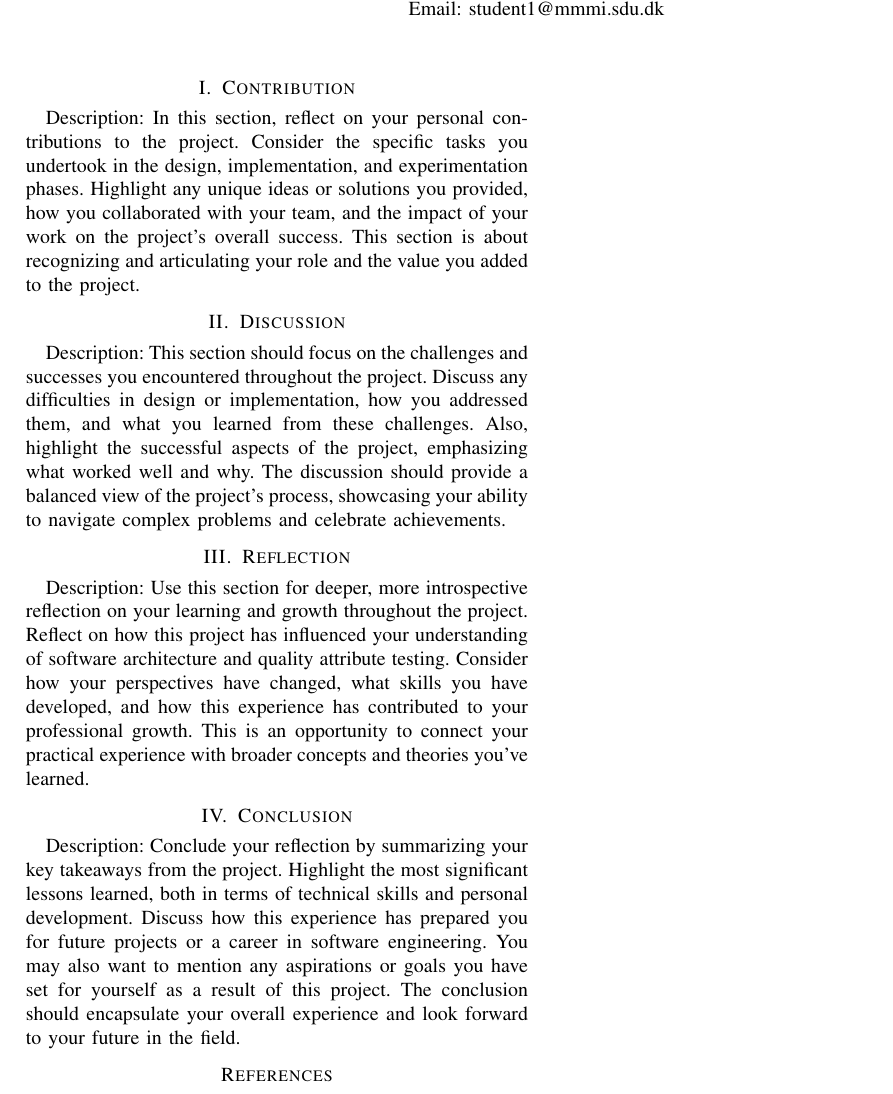
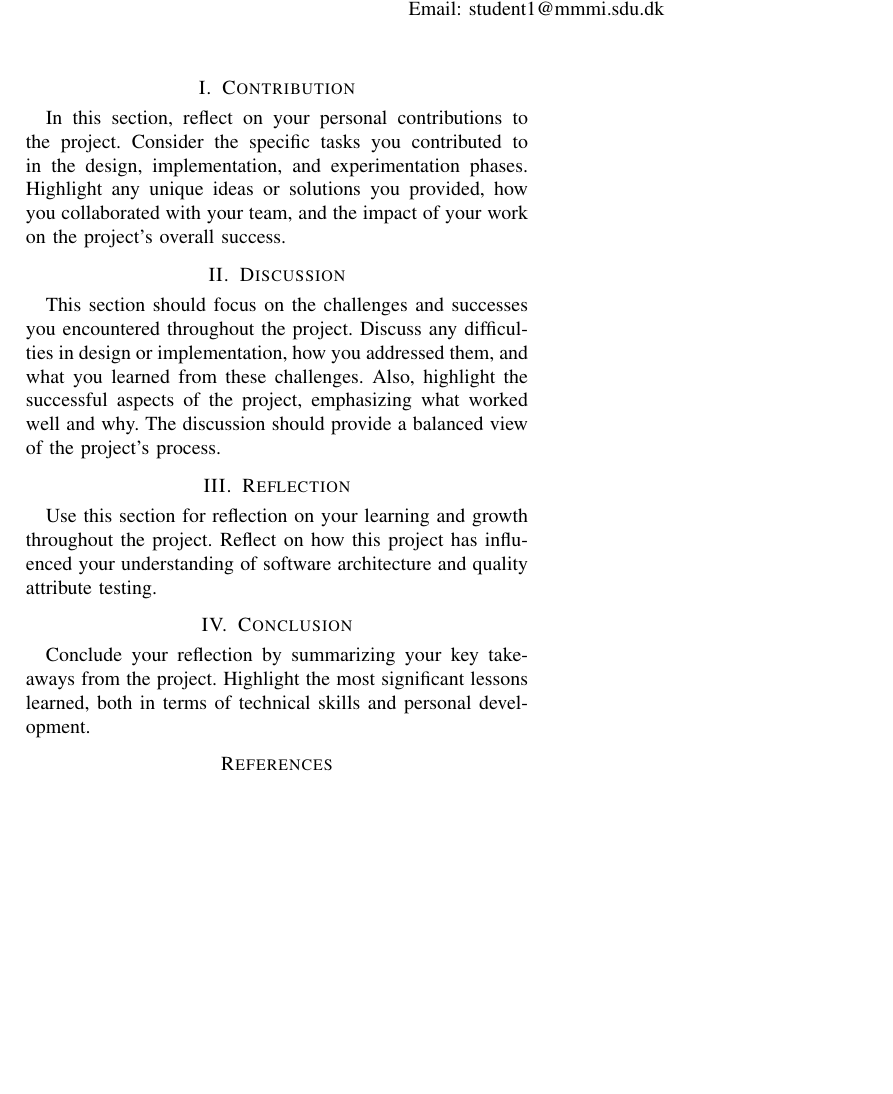
Before and after one commit to nico8034/docer_demo, a LaTeX paper (report/ReflectionsTemplate/conference_101719.tex): part of the page, cut so that both start at the same text, the shorter picture padded with empty space. Compiled offline with pdfLaTeX; a missing font is replaced by an installed copy or a similar font; a LaTeX package or settings file that is missing is left out.

Commit message:
Update reflection template

```diff
--- a/report/ReflectionsTemplate/conference_101719.tex
+++ b/report/ReflectionsTemplate/conference_101719.tex
@@ -112,30 +112,24 @@
 
 
 \section{Contribution}
-Description: In this section, reflect on your personal contributions to the project.
-Consider the specific tasks you undertook in the design, implementation, and experimentation phases.
+In this section, reflect on your personal contributions to the project.
+Consider the specific tasks you contributed to in the design, implementation, and experimentation phases.
 Highlight any unique ideas or solutions you provided, how you collaborated with your team, and the impact of your work on the project's overall success.
-This section is about recognizing and articulating your role and the value you added to the project.
 
 
 \section{Discussion}
-Description: This section should focus on the challenges and successes you encountered throughout the project.
+This section should focus on the challenges and successes you encountered throughout the project.
 Discuss any difficulties in design or implementation, how you addressed them, and what you learned from these challenges.
 Also, highlight the successful aspects of the project, emphasizing what worked well and why.
-The discussion should provide a balanced view of the project's process, showcasing your ability to navigate complex problems and celebrate achievements.
+The discussion should provide a balanced view of the project's process.
 
 \section{Reflection}
-Description: Use this section for deeper, more introspective reflection on your learning and growth throughout the project.
+Use this section for reflection on your learning and growth throughout the project.
 Reflect on how this project has influenced your understanding of software architecture and quality attribute testing.
-Consider how your perspectives have changed, what skills you have developed, and how this experience has contributed to your professional growth.
-This is an opportunity to connect your practical experience with broader concepts and theories you've learned.
 
 \section{Conclusion}
-Description: Conclude your reflection by summarizing your key takeaways from the project.
+Conclude your reflection by summarizing your key takeaways from the project.
 Highlight the most significant lessons learned, both in terms of technical skills and personal development.
-Discuss how this experience has prepared you for future projects or a career in software engineering.
-You may also want to mention any aspirations or goals you have set for yourself as a result of this project.
-The conclusion should encapsulate your overall experience and look forward to your future in the field.
 
 \bibliographystyle{IEEEtran}
 \bibliography{references}
```
